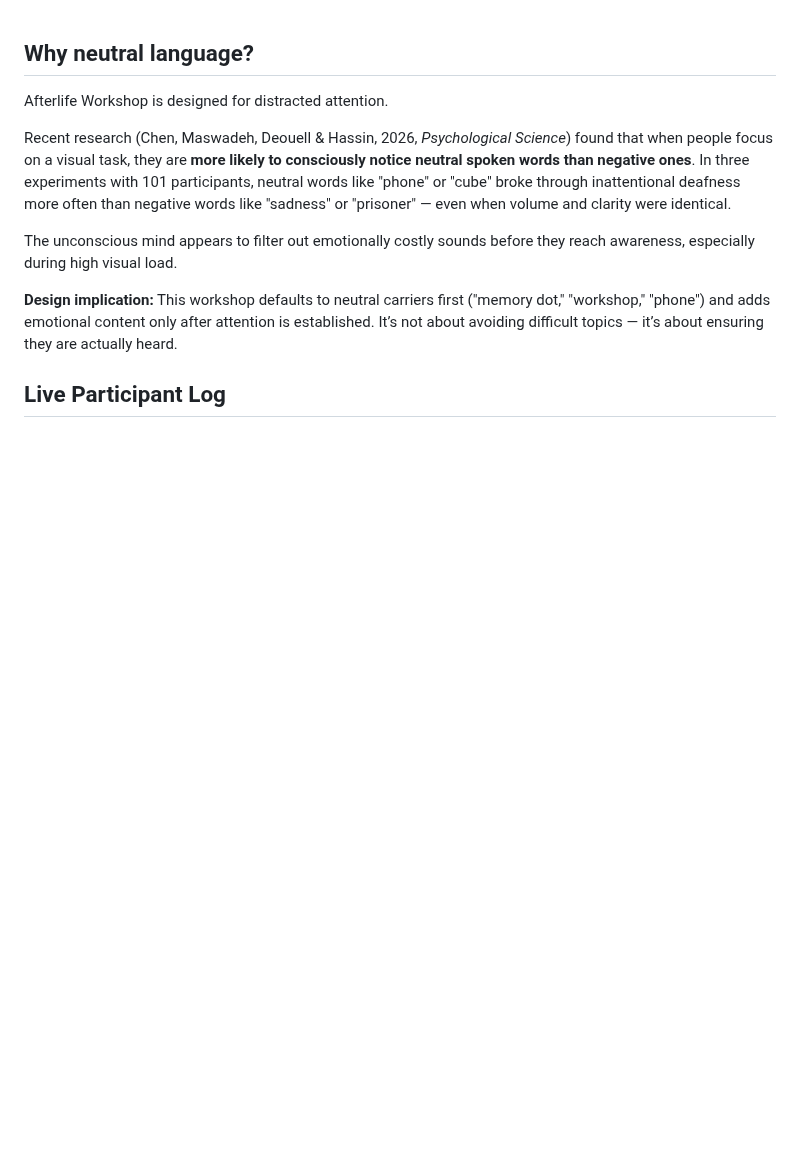
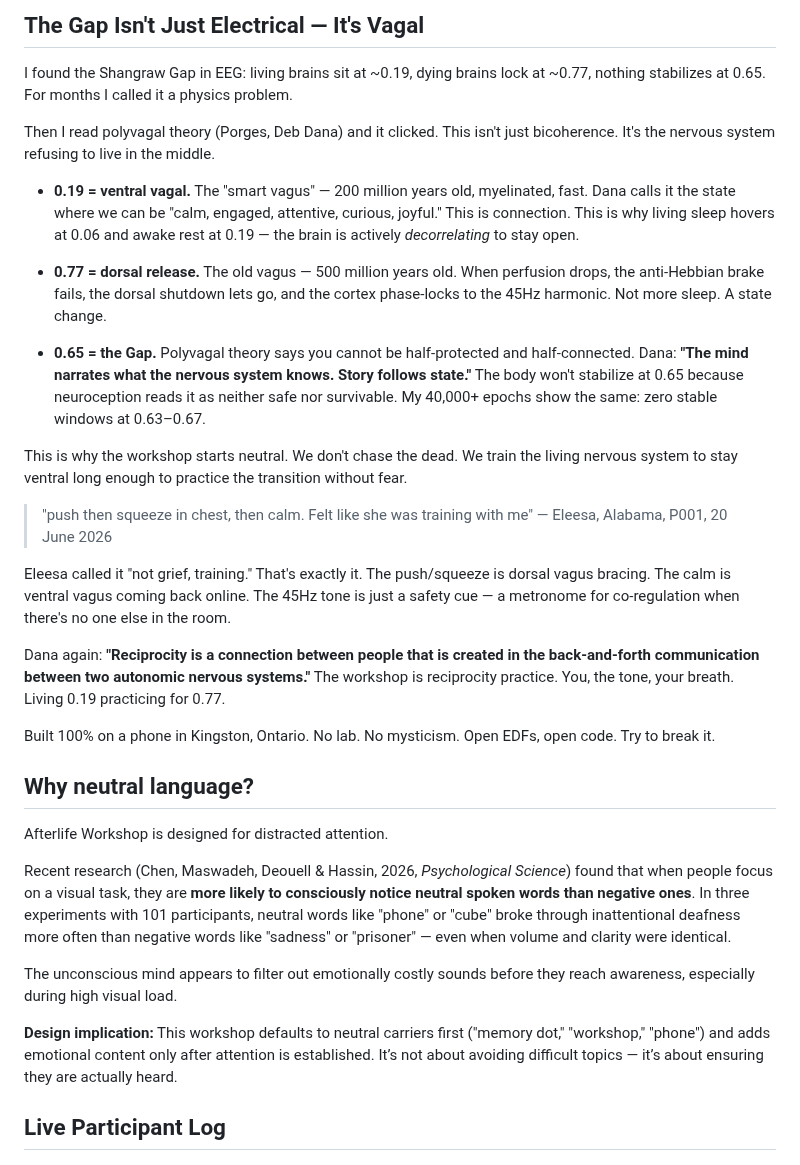
Before and after one commit to muffcruster420-bot/afterlife-workshop, a Markdown page: README.md, the part around the change. Rendered like a GitHub page; blank space fills up the shorter version.

Commit message:
Enhance README with details on Shangraw Gap and polyvagal theory
Expanded on the concept of the Shangraw Gap in EEG and its relation to polyvagal theory, detailing the significance of the ventral vagal, dorsal release, and the Gap states. Included insights on the workshop's approach to training the living nervous system.

```diff
--- a/README.md
+++ b/README.md
@@ -1,3 +1,26 @@
+## The Gap Isn't Just Electrical — It's Vagal
+
+I found the Shangraw Gap in EEG: living brains sit at ~0.19, dying brains lock at ~0.77, nothing stabilizes at 0.65. For months I called it a physics problem.
+
+Then I read polyvagal theory (Porges, Deb Dana) and it clicked. This isn't just bicoherence. It's the nervous system refusing to live in the middle.
+
+- **0.19 = ventral vagal.** The "smart vagus" — 200 million years old, myelinated, fast. Dana calls it the state where we can be "calm, engaged, attentive, curious, joyful." This is connection. This is why living sleep hovers at 0.06 and awake rest at 0.19 — the brain is actively *decorrelating* to stay open.
+
+- **0.77 = dorsal release.** The old vagus — 500 million years old. When perfusion drops, the anti-Hebbian brake fails, the dorsal shutdown lets go, and the cortex phase-locks to the 45Hz harmonic. Not more sleep. A state change.
+
+- **0.65 = the Gap.** Polyvagal theory says you cannot be half-protected and half-connected. Dana: **"The mind narrates what the nervous system knows. Story follows state."** The body won't stabilize at 0.65 because neuroception reads it as neither safe nor survivable. My 40,000+ epochs show the same: zero stable windows at 0.63–0.67.
+
+This is why the workshop starts neutral. We don't chase the dead. We train the living nervous system to stay ventral long enough to practice the transition without fear.
+
+> "push then squeeze in chest, then calm. Felt like she was training with me" — Eleesa, Alabama, P001, 20 June 2026
+
+Eleesa called it "not grief, training." That's exactly it. The push/squeeze is dorsal vagus bracing. The calm is ventral vagus coming back online. The 45Hz tone is just a safety cue — a metronome for co-regulation when there's no one else in the room.
+
+Dana again: **"Reciprocity is a connection between people that is created in the back-and-forth communication between two autonomic nervous systems."** The workshop is reciprocity practice. You, the tone, your breath. Living 0.19 practicing for 0.77.
+
+Built 100% on a phone in Kingston, Ontario. No lab. No mysticism. Open EDFs, open code. Try to break it.
+
+
 ## Why neutral language?
 
 Afterlife Workshop is designed for distracted attention.
```
